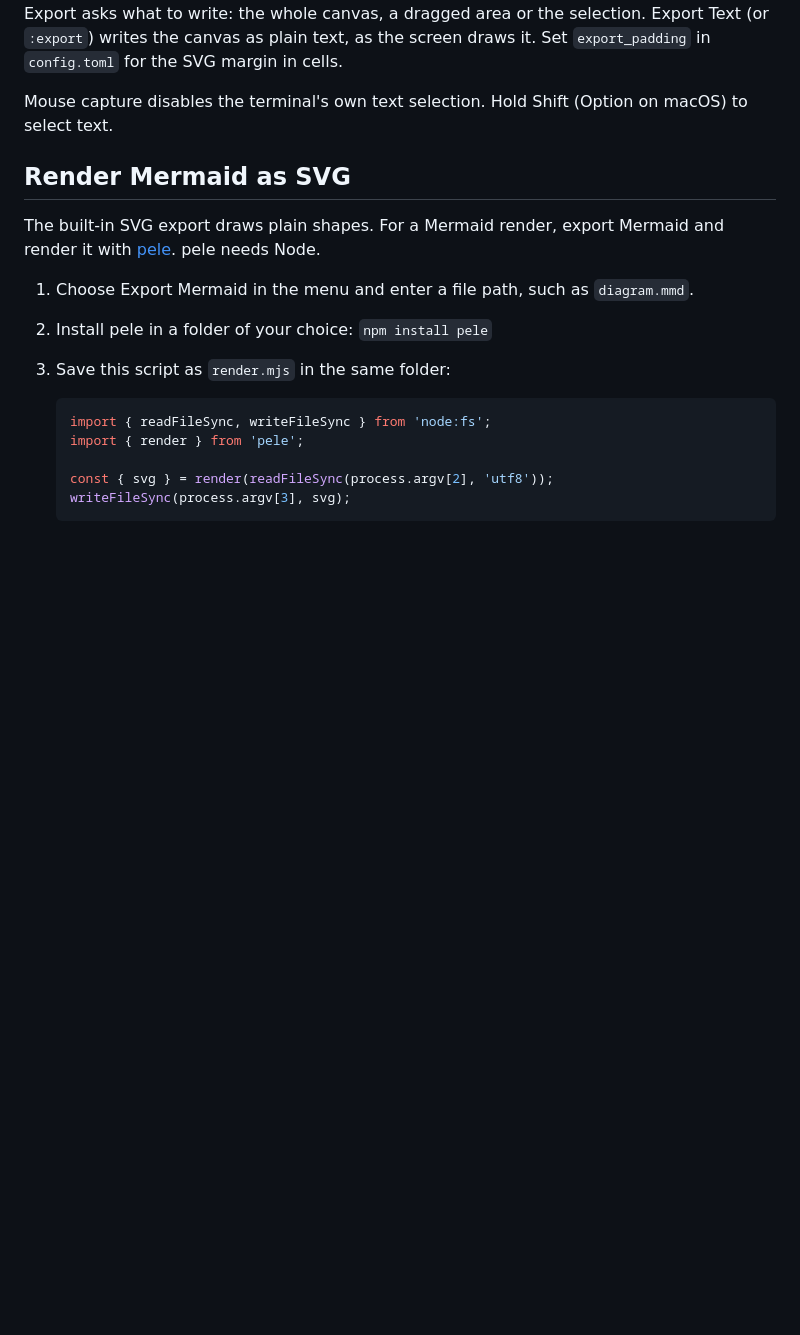
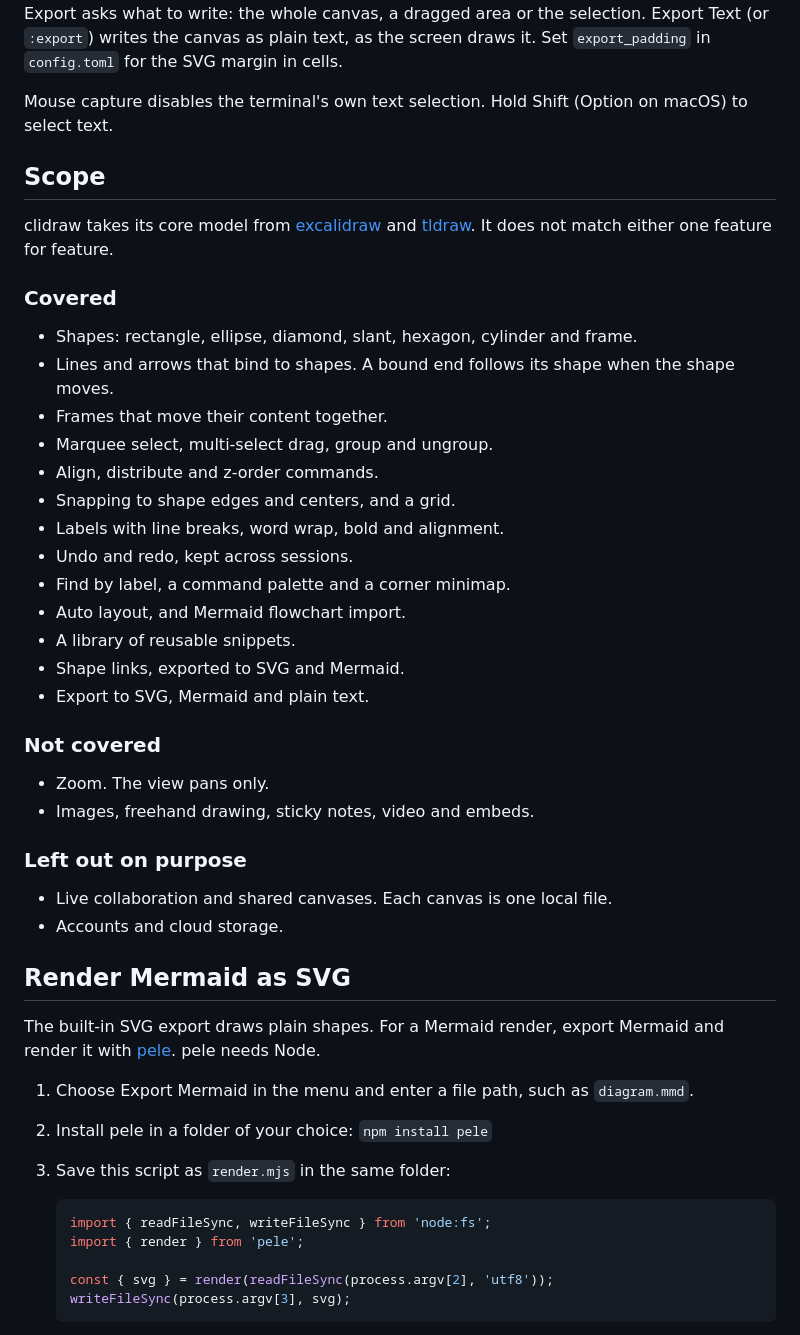
Before and after one commit to shortcuts/clidraw, a Markdown page: README.md, the part around the change. GitHub-like rendering; blank space fills up the shorter version.

Commit message:
docs(readme): add scope section against excalidraw and tldraw
Users need the feature scope before they request features, so they
can see what clidraw covers and what it leaves out.

```diff
--- a/README.md
+++ b/README.md
@@ -58,6 +58,36 @@ The menu has Canvases, Fit all, Export SVG, Export Mermaid, Export Text and Quit
 Export asks what to write: the whole canvas, a dragged area or the selection. Export Text (or `:export`) writes the canvas as plain text, as the screen draws it. Set `export_padding` in `config.toml` for the SVG margin in cells.
 
 Mouse capture disables the terminal's own text selection. Hold Shift (Option on macOS) to select text.
+
+## Scope
+
+clidraw takes its core model from [excalidraw](https://excalidraw.com) and [tldraw](https://tldraw.com). It does not match either one feature for feature.
+
+### Covered
+
+- Shapes: rectangle, ellipse, diamond, slant, hexagon, cylinder and frame.
+- Lines and arrows that bind to shapes. A bound end follows its shape when the shape moves.
+- Frames that move their content together.
+- Marquee select, multi-select drag, group and ungroup.
+- Align, distribute and z-order commands.
+- Snapping to shape edges and centers, and a grid.
+- Labels with line breaks, word wrap, bold and alignment.
+- Undo and redo, kept across sessions.
+- Find by label, a command palette and a corner minimap.
+- Auto layout, and Mermaid flowchart import.
+- A library of reusable snippets.
+- Shape links, exported to SVG and Mermaid.
+- Export to SVG, Mermaid and plain text.
+
+### Not covered
+
+- Zoom. The view pans only.
+- Images, freehand drawing, sticky notes, video and embeds.
+
+### Left out on purpose
+
+- Live collaboration and shared canvases. Each canvas is one local file.
+- Accounts and cloud storage.
 
 ## Render Mermaid as SVG
 
```
